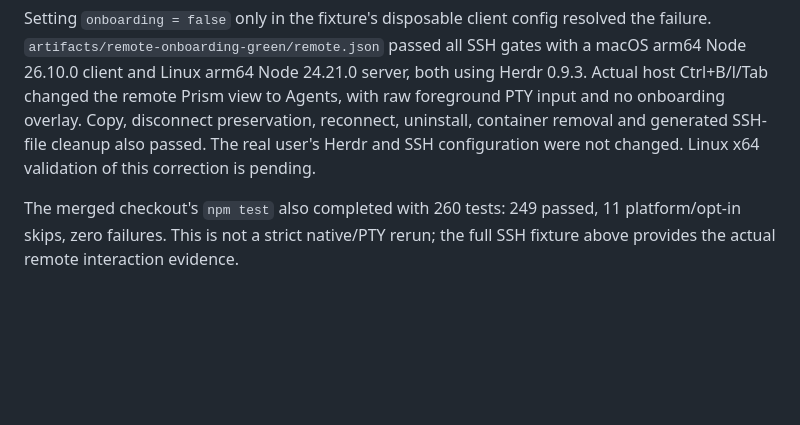
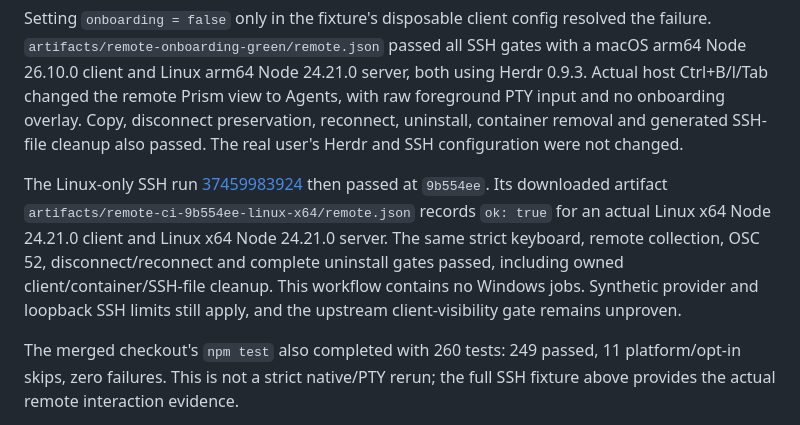
Before and after one commit to alexiob/herdr-prism, a Markdown page: docs/implementation-progress.md, the part around the change. GitHub-like rendering; blank space fills up the shorter version.

Commit message:
Record passing Linux SSH acceptance [skip ci]

```diff
--- a/docs/implementation-progress.md
+++ b/docs/implementation-progress.md
@@ -232,7 +232,17 @@ server, both using Herdr 0.9.3. Actual host Ctrl+B/l/Tab changed the remote Pris
 view to Agents, with raw foreground PTY input and no onboarding overlay. Copy,
 disconnect preservation, reconnect, uninstall, container removal and generated
 SSH-file cleanup also passed. The real user's Herdr and SSH configuration were
-not changed. Linux x64 validation of this correction is pending.
+not changed.
+
+The Linux-only SSH run
+[37459983924](https://github.com/alexiob/herdr-prism/actions/runs/37459983924)
+then passed at `9b554ee`. Its downloaded artifact
+`artifacts/remote-ci-9b554ee-linux-x64/remote.json` records `ok: true` for an
+actual Linux x64 Node 24.21.0 client and Linux x64 Node 24.21.0 server. The same
+strict keyboard, remote collection, OSC 52, disconnect/reconnect and complete
+uninstall gates passed, including owned client/container/SSH-file cleanup.
+This workflow contains no Windows jobs. Synthetic provider and loopback SSH
+limits still apply, and the upstream client-visibility gate remains unproven.
 
 The merged checkout's `npm test` also completed with 260 tests: 249 passed,
 11 platform/opt-in skips, zero failures. This is not a strict native/PTY rerun;
```
Also changed, not shown: docs/remote.md (+7 -5 lines).
